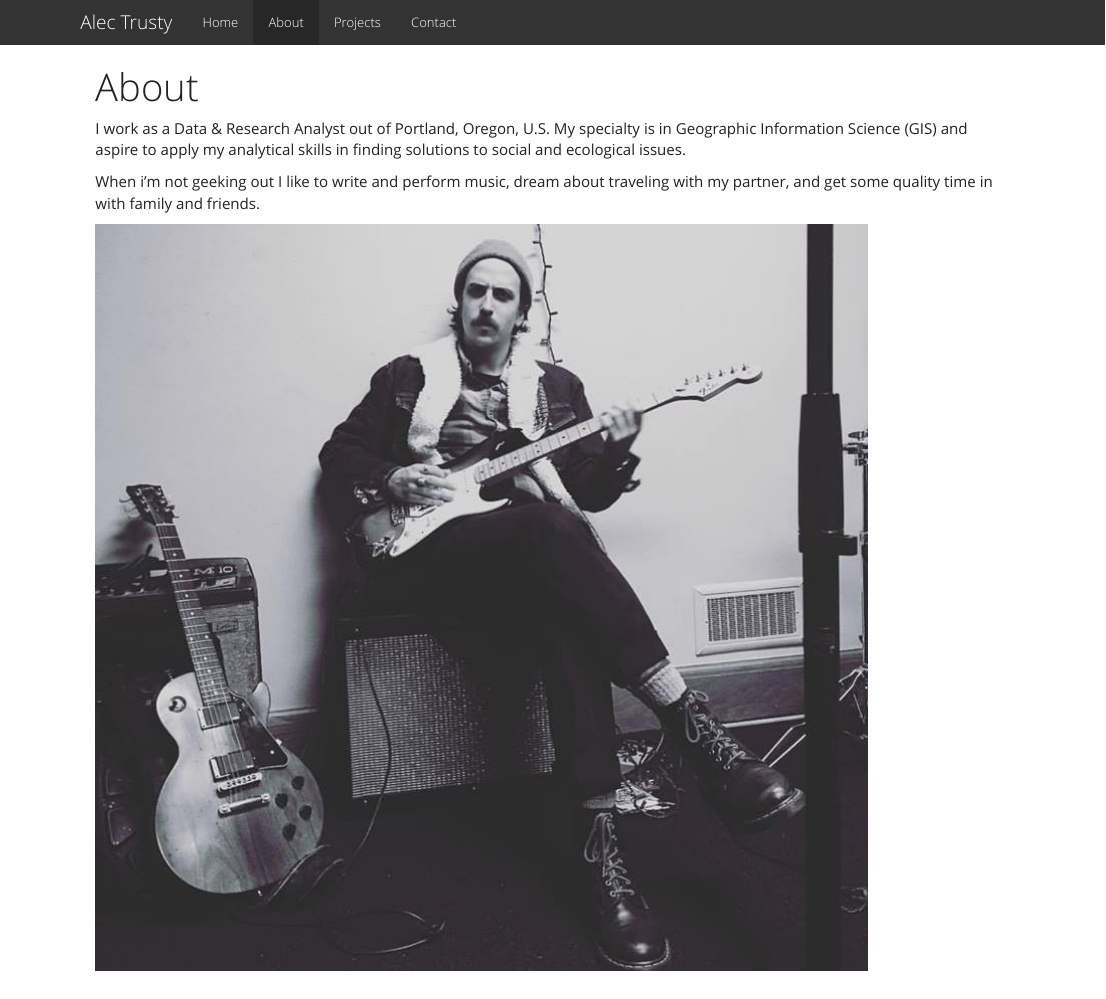
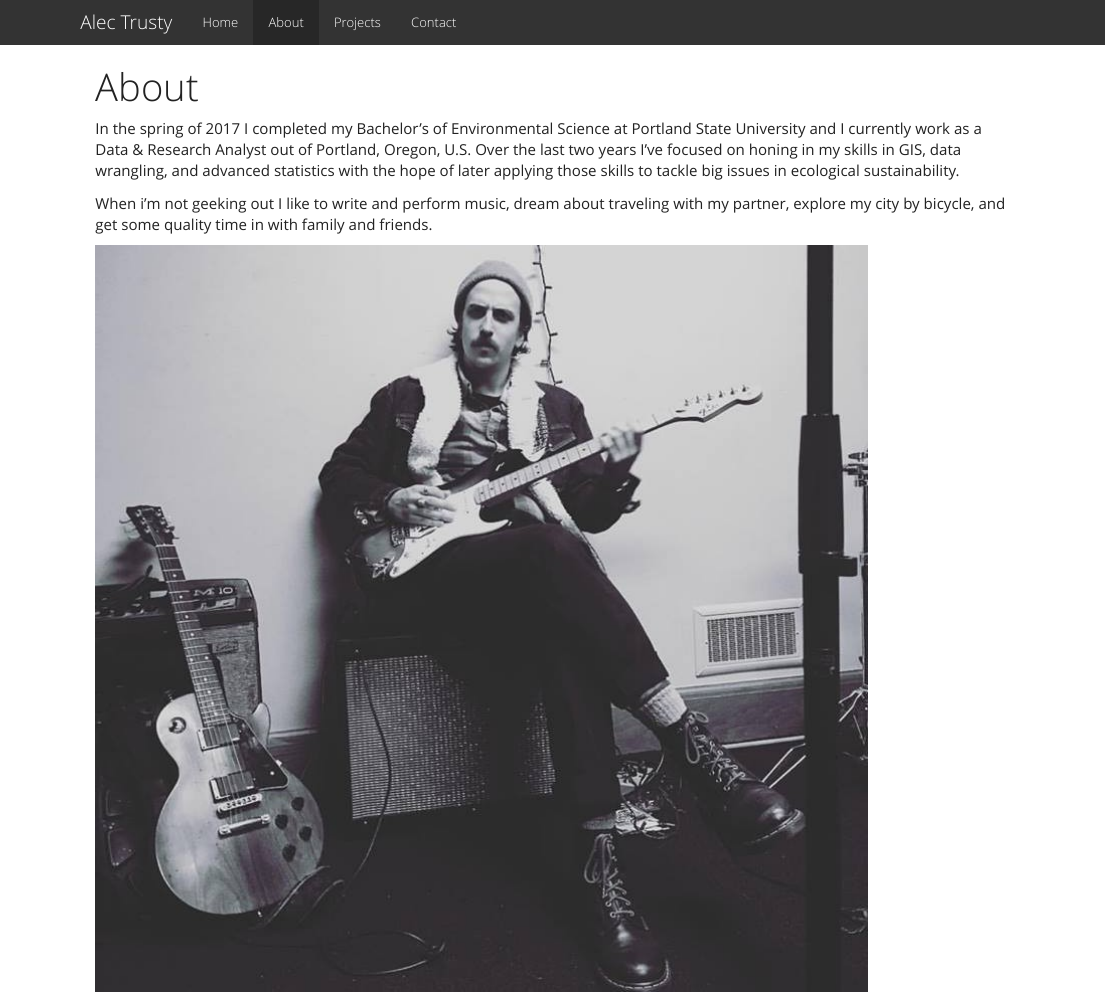
Before and after one commit to alectrusty/alectrusty.github.io, an R Markdown document (about.Rmd): the page in a window 1100 px wide, from its top. The pictures show the output file about.html that the author committed with the source, opened offline; library style sheets and scripts come from the installed R packages.

Commit message:
new index / about

```diff
--- a/about.Rmd
+++ b/about.Rmd
@@ -2,8 +2,8 @@
   title: "About"
 ---
 
-I work as a Data & Research Analyst out of Portland, Oregon, U.S. My specialty is in Geographic Information Science (GIS) and aspire to apply my analytical skills in finding solutions to social and ecological issues.
+In the spring of 2017 I completed my Bachelor's of Environmental Science at Portland State University and I currently work as a Data & Research Analyst out of Portland, Oregon, U.S. Over the last two years I've focused on honing in my skills in GIS, data wrangling, and advanced statistics with the hope of later applying those skills to tackle big issues in ecological sustainability.
 
-When i'm not geeking out I like to write and perform music, dream about traveling with my partner, and get some quality time in with family and friends.
+When i'm not geeking out I like to write and perform music, dream about traveling with my partner, explore my city by bicycle, and get some quality time in with family and friends.
 
 ![](img/me2.jpg)
```
Also changed, not shown: index.Rmd (+1 -1 lines), about.html, index.html, 1 other file.
